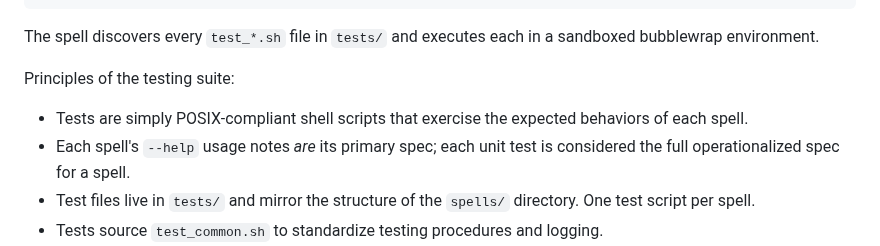
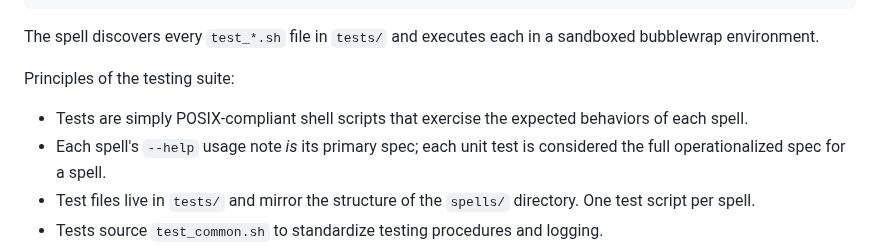
Before and after one commit to andersaamodt/wizardry, a Markdown page: README.md, the part around the change. Drawn GitHub-style.

Commit message:
Fix grammatical error in README.md

```diff
--- a/README.md
+++ b/README.md
@@ -133,7 +133,7 @@ The spell discovers every `test_*.sh` file in `tests/` and executes each in a sa
 Principles of the testing suite:
 
 * Tests are simply POSIX-compliant shell scripts that exercise the expected behaviors of each spell.
-* Each spell's `--help` usage notes *are* its primary spec; each unit test is considered the full operationalized spec for a spell.
+* Each spell's `--help` usage note *is* its primary spec; each unit test is considered the full operationalized spec for a spell.
 * Test files live in `tests/` and mirror the structure of the `spells/` directory. One test script per spell.
 * Tests source `test_common.sh` to standardize testing procedures and logging.
 * Each test's subtests should cover all valid and failure modes. Since spells call each other, each spell's test should avoid redundancy with other spells' tests by focusing on unique behaviors.
```
